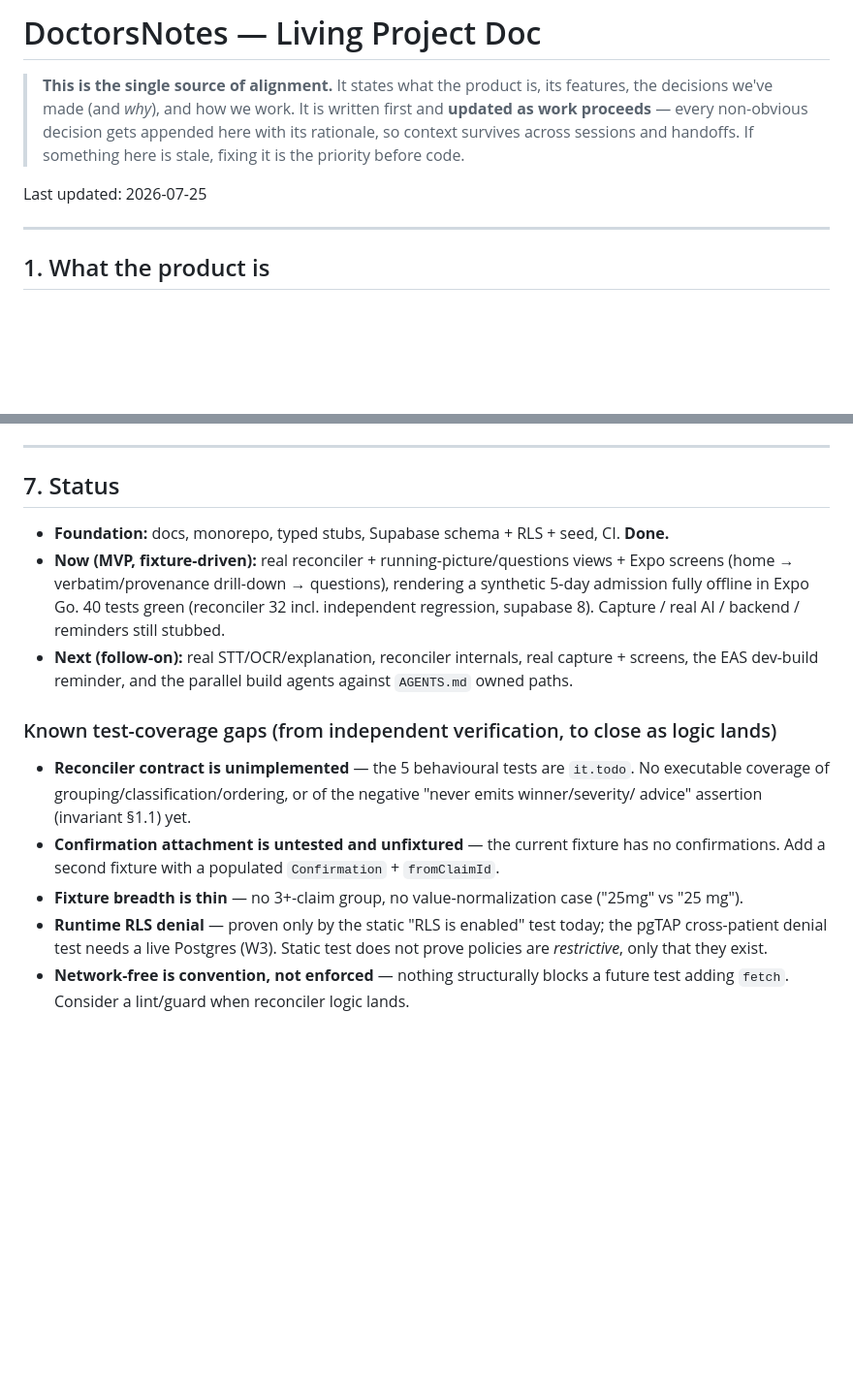
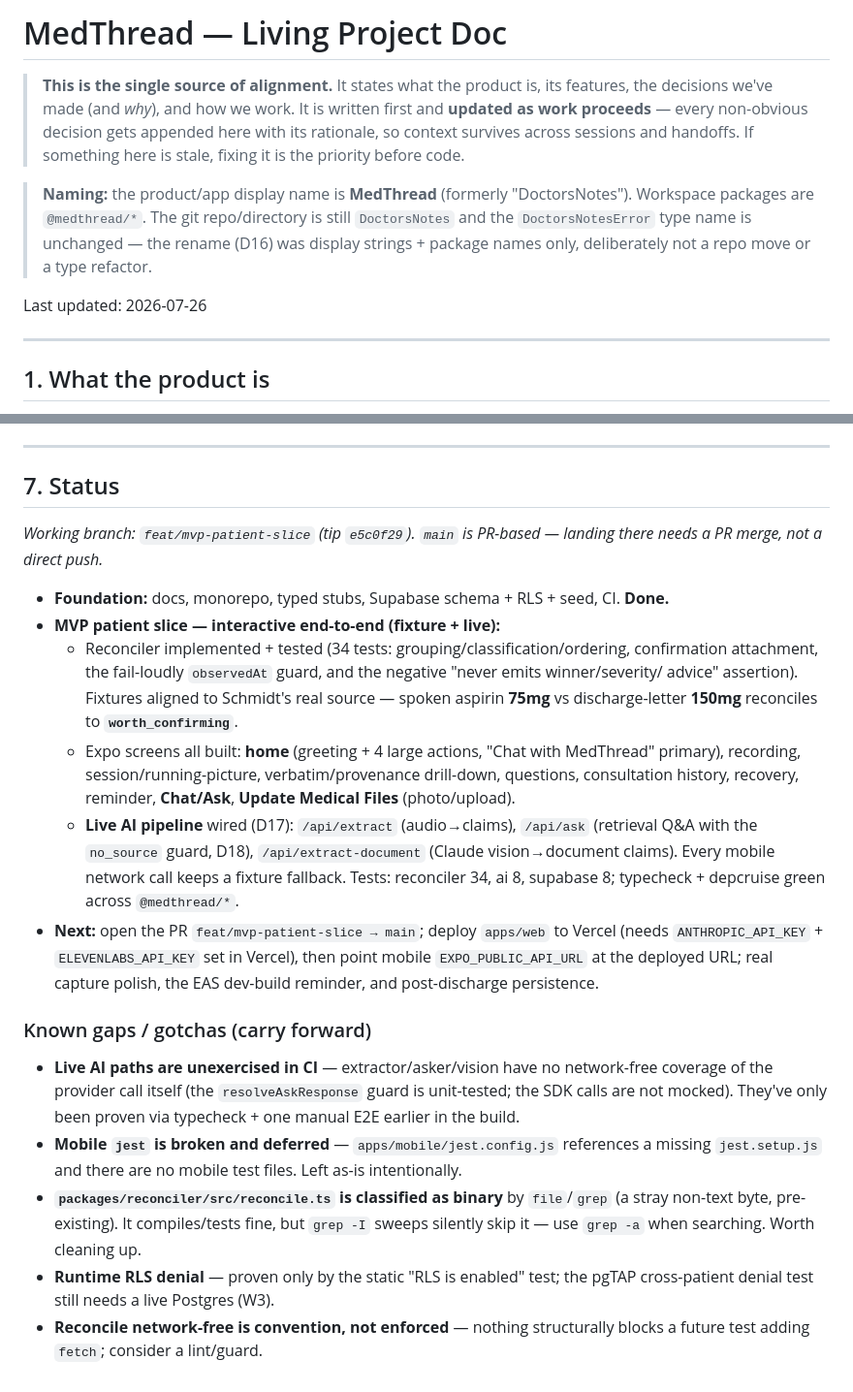
Before and after one commit to dannybud19/DoctorsNotes, a Markdown page: PROJECT.md, 2 parts joined by grey strips. Shown at 97% size. GitHub-like rendering; blank space fills up the shorter version.

```diff
--- a/PROJECT.md
+++ b/PROJECT.md
@@ -1,11 +1,16 @@
-# DoctorsNotes — Living Project Doc
+# MedThread — Living Project Doc
 
 > **This is the single source of alignment.** It states what the product is, its features, the
 > decisions we've made (and *why*), and how we work. It is written first and **updated as work
 > proceeds** — every non-obvious decision gets appended here with its rationale, so context survives
 > across sessions and handoffs. If something here is stale, fixing it is the priority before code.
 
-Last updated: 2026-07-25
+> **Naming:** the product/app display name is **MedThread** (formerly "DoctorsNotes"). Workspace
+> packages are `@medthread/*`. The git repo/directory is still `DoctorsNotes` and the
+> `DoctorsNotesError` type name is unchanged — the rename (D16) was display strings + package names
+> only, deliberately not a repo move or a type refactor.
+
+Last updated: 2026-07-26
 
 ---
 
@@ -132,24 +140,37 @@ apps/mobile (Expo, zero AI)  ──►  apps/web (Next.js/Vercel)  ──►  Su
 
 ## 7. Status
 
+_Working branch: `feat/mvp-patient-slice` (tip `e5c0f29`). `main` is PR-based — landing there needs a
+PR merge, not a direct push._
+
 - **Foundation:** docs, monorepo, typed stubs, Supabase schema + RLS + seed, CI. **Done.**
-- **Now (MVP, fixture-driven):** real reconciler + running-picture/questions views + Expo screens
-  (home → verbatim/provenance drill-down → questions), rendering a synthetic 5-day admission fully
-  offline in Expo Go. 40 tests green (reconciler 32 incl. independent regression, supabase 8).
-  Capture / real AI / backend / reminders still stubbed.
-- **Next (follow-on):** real STT/OCR/explanation, reconciler internals, real capture + screens, the
-  EAS dev-build reminder, and the parallel build agents against `AGENTS.md` owned paths.
+- **MVP patient slice — interactive end-to-end (fixture + live):**
+  - Reconciler implemented + tested (34 tests: grouping/classification/ordering, confirmation
+    attachment, the fail-loudly `observedAt` guard, and the negative "never emits winner/severity/
+    advice" assertion). Fixtures aligned to Schmidt's real source — spoken aspirin **75mg** vs
+    discharge-letter **150mg** reconciles to **`worth_confirming`**.
+  - Expo screens all built: **home** (greeting + 4 large actions, "Chat with MedThread" primary),
+    recording, session/running-picture, verbatim/provenance drill-down, questions, consultation
+    history, recovery, reminder, **Chat/Ask**, **Update Medical Files** (photo/upload).
+  - **Live AI pipeline** wired (D17): `/api/extract` (audio→claims), `/api/ask` (retrieval Q&A with the
+    `no_source` guard, D18), `/api/extract-document` (Claude vision→document claims). Every mobile
+    network call keeps a fixture fallback. Tests: reconciler 34, ai 8, supabase 8; typecheck + depcruise
+    green across `@medthread/*`.
+- **Next:** open the PR `feat/mvp-patient-slice → main`; deploy `apps/web` to Vercel (needs
+  `ANTHROPIC_API_KEY` + `ELEVENLABS_API_KEY` set in Vercel), then point mobile `EXPO_PUBLIC_API_URL` at
+  the deployed URL; real capture polish, the EAS dev-build reminder, and post-discharge persistence.
 
-### Known test-coverage gaps (from independent verification, to close as logic lands)
+### Known gaps / gotchas (carry forward)
 
-- **Reconciler contract is unimplemented** — the 5 behavioural tests are `it.todo`. No executable
-  coverage of grouping/classification/ordering, or of the negative "never emits winner/severity/
-  advice" assertion (invariant §1.1) yet.
-- **Confirmation attachment is untested and unfixtured** — the current fixture has no confirmations.
-  Add a second fixture with a populated `Confirmation` + `fromClaimId`.
-- **Fixture breadth is thin** — no 3+-claim group, no value-normalization case ("25mg" vs "25 mg").
-- **Runtime RLS denial** — proven only by the static "RLS is enabled" test today; the pgTAP
-  cross-patient denial test needs a live Postgres (W3). Static test does not prove policies are
-  *restrictive*, only that they exist.
-- **Network-free is convention, not enforced** — nothing structurally blocks a future test adding
-  `fetch`. Consider a lint/guard when reconciler logic lands.
+- **Live AI paths are unexercised in CI** — extractor/asker/vision have no network-free coverage of the
+  provider call itself (the `resolveAskResponse` guard is unit-tested; the SDK calls are not mocked).
+  They've only been proven via typecheck + one manual E2E earlier in the build.
+- **Mobile `jest` is broken and deferred** — `apps/mobile/jest.config.js` references a missing
+  `jest.setup.js` and there are no mobile test files. Left as-is intentionally.
+- **`packages/reconciler/src/reconcile.ts` is classified as binary** by `file`/`grep` (a stray
+  non-text byte, pre-existing). It compiles/tests fine, but `grep -I` sweeps silently skip it — use
+  `grep -a` when searching. Worth cleaning up.
+- **Runtime RLS denial** — proven only by the static "RLS is enabled" test; the pgTAP cross-patient
+  denial test still needs a live Postgres (W3).
+- **Reconcile network-free is convention, not enforced** — nothing structurally blocks a future test
+  adding `fetch`; consider a lint/guard.
```
Also changed, not shown: other parts of PROJECT.md (+3 -0 lines), AGENTS.md (+14 -5 lines), CLAUDE.md (added, +56 -0 lines).
